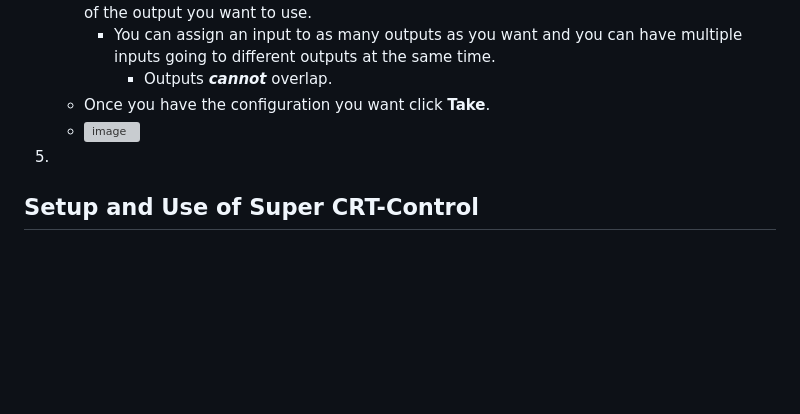
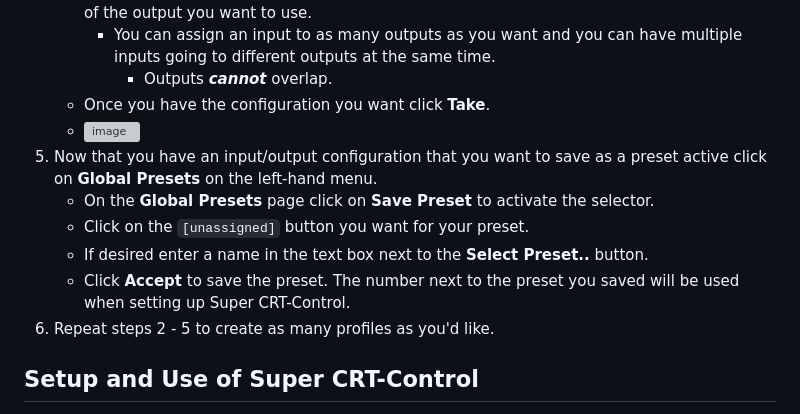
Before and after one commit to SG-17/SuperCRTControl, a Markdown page: README.md, the part around one of its changes. GitHub-like rendering; blank space fills up the shorter version; grey boxes are pictures that could not be loaded.

```diff
--- a/README.md
+++ b/README.md
@@ -82,14 +86,12 @@ There are several ways to do this but the simplest is by using the **Default Web
        - Outputs ***cannot*** overlap.
    - Once you have the configuration you want click **Take**.
    - <img width="565" height="404" alt="image" src="https://github.com/user-attachments/assets/a5b42dc6-e8d4-4cb4-bb5f-90165c8c0d79" />
-5.
-
-
-
-
-
-
-
+5. Now that you have an input/output configuration that you want to save as a preset active click on **Global Presets** on the left-hand menu.
+   - On the **Global Presets** page click on **Save Preset** to activate the selector.
+   - Click on the `[unassigned]` button you want for your preset.
+   - If desired enter a name in the text box next to the **Select Preset..** button.
+   - Click **Accept** to save the preset. The number next to the preset you saved will be used when setting up Super CRT-Control.
+6. Repeat steps 2 - 5 to create as many profiles as you'd like.
 
 ## Setup and Use of Super CRT-Control
 1. Download the latest release and extract to the folder that you assigned as the root of your web server.
```
Also changed, not shown: other parts of README.md (+5 -1 lines).
